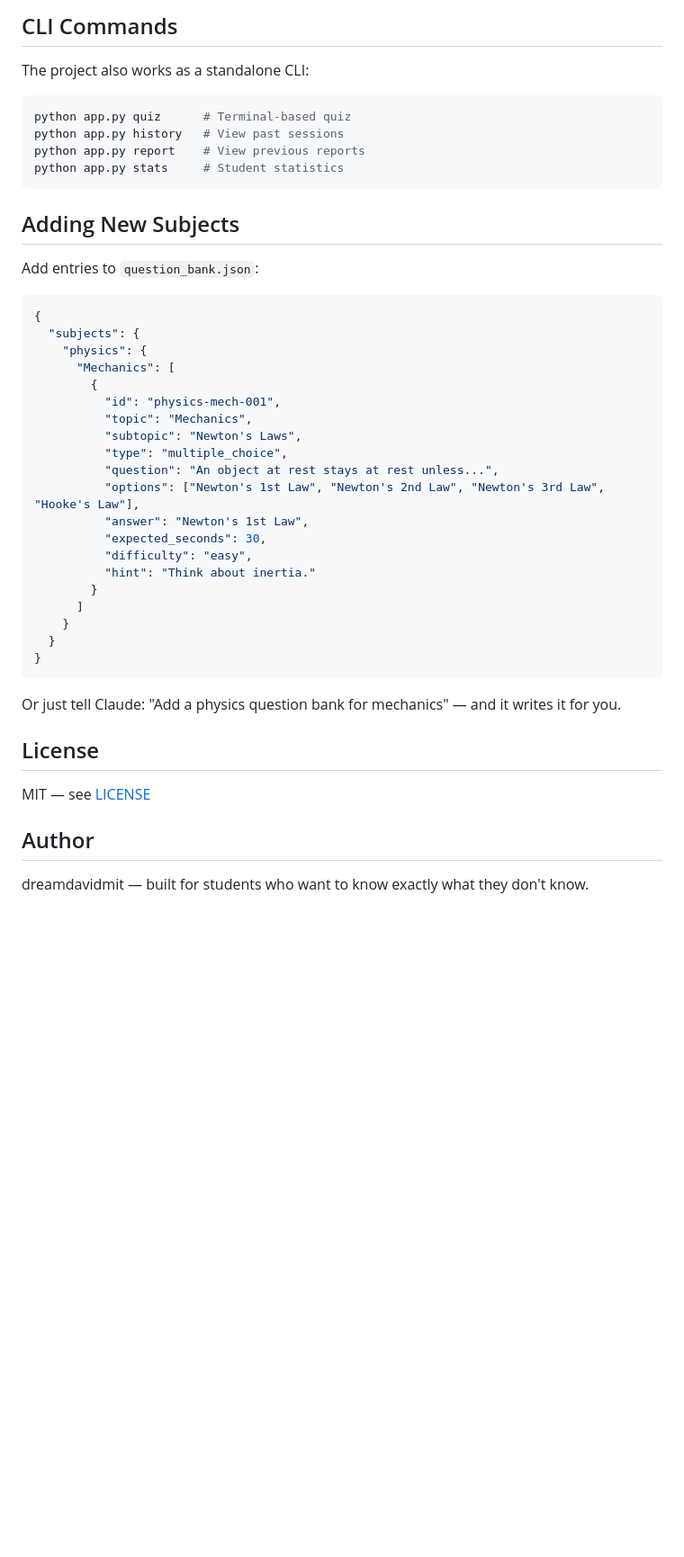
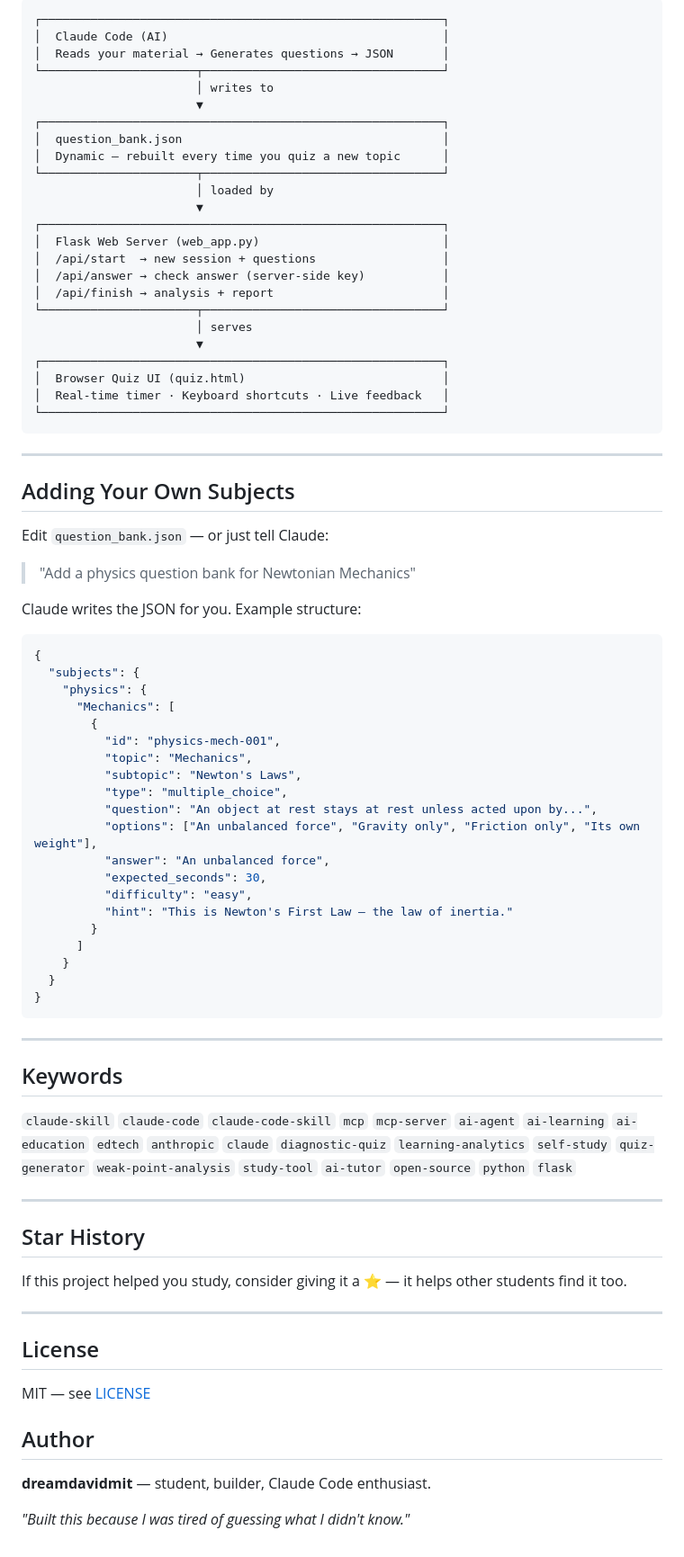
Before and after one commit to dreamdavidmit-glitch/rviewer, a Markdown page: README.md, the part around one of its changes. Shown at 90% size. Rendered like a GitHub page; blank space fills up the shorter version.

````diff
--- a/README.md
+++ b/README.md
@@ -90,18 +152,40 @@ rviewer/
 
-## CLI Commands
-
-The project also works as a standalone CLI:
-
-```bash
-python app.py quiz      # Terminal-based quiz
-python app.py history   # View past sessions
-python app.py report    # View previous reports
-python app.py stats     # Student statistics
+```
+┌─────────────────────────────────────────────────────────┐
+│  Claude Code (AI)                                       │
+│  Reads your material → Generates questions → JSON       │
+└──────────────────────┬──────────────────────────────────┘
+                       │ writes to
+                       ▼
+┌─────────────────────────────────────────────────────────┐
+│  question_bank.json                                     │
+│  Dynamic — rebuilt every time you quiz a new topic      │
+└──────────────────────┬──────────────────────────────────┘
+                       │ loaded by
+                       ▼
+┌─────────────────────────────────────────────────────────┐
+│  Flask Web Server (web_app.py)                          │
+│  /api/start  → new session + questions                  │
+│  /api/answer → check answer (server-side key)           │
+│  /api/finish → analysis + report                        │
+└──────────────────────┬──────────────────────────────────┘
+                       │ serves
+                       ▼
+┌─────────────────────────────────────────────────────────┐
+│  Browser Quiz UI (quiz.html)                            │
+│  Real-time timer · Keyboard shortcuts · Live feedback   │
+└─────────────────────────────────────────────────────────┘
 ```
 
-## Adding New Subjects
+---
 
-Add entries to `question_bank.json`:
+## Adding Your Own Subjects
+
+Edit `question_bank.json` — or just tell Claude:
+
+> "Add a physics question bank for Newtonian Mechanics"
+
+Claude writes the JSON for you. Example structure:
 
 ```json
 {
@@ -113,12 +197,12 @@ Add entries to `question_bank.json`:
           "topic": "Mechanics",
           "subtopic": "Newton's Laws",
           "type": "multiple_choice",
-          "question": "An object at rest stays at rest unless...",
-          "options": ["Newton's 1st Law", "Newton's 2nd Law", "Newton's 3rd Law", "Hooke's Law"],
-          "answer": "Newton's 1st Law",
+          "question": "An object at rest stays at rest unless acted upon by...",
+          "options": ["An unbalanced force", "Gravity only", "Friction only", "Its own weight"],
+          "answer": "An unbalanced force",
           "expected_seconds": 30,
           "difficulty": "easy",
-          "hint": "Think about inertia."
+          "hint": "This is Newton's First Law — the law of inertia."
         }
       ]
     }
@@ -126,7 +210,19 @@ Add entries to `question_bank.json`:
 }
 ```
 
-Or just tell Claude: "Add a physics question bank for mechanics" — and it writes it for you.
+---
+
+## Keywords
+
+`claude-skill` `claude-code` `claude-code-skill` `mcp` `mcp-server` `ai-agent` `ai-learning` `ai-education` `edtech` `anthropic` `claude` `diagnostic-quiz` `learning-analytics` `self-study` `quiz-generator` `weak-point-analysis` `study-tool` `ai-tutor` `open-source` `python` `flask`
+
+---
+
+## Star History
+
+If this project helped you study, consider giving it a ⭐ — it helps other students find it too.
+
+---
 
 ## License
 
@@ -134,4 +230,6 @@ MIT — see [LICENSE](LICENSE)
 
 ## Author
 
-dreamdavidmit — built for students who want to know exactly what they don't know.
+**dreamdavidmit** — student, builder, Claude Code enthusiast.
+
+*"Built this because I was tired of guessing what I didn't know."*
````
Also changed, not shown: other parts of README.md (+114 -52 lines).
